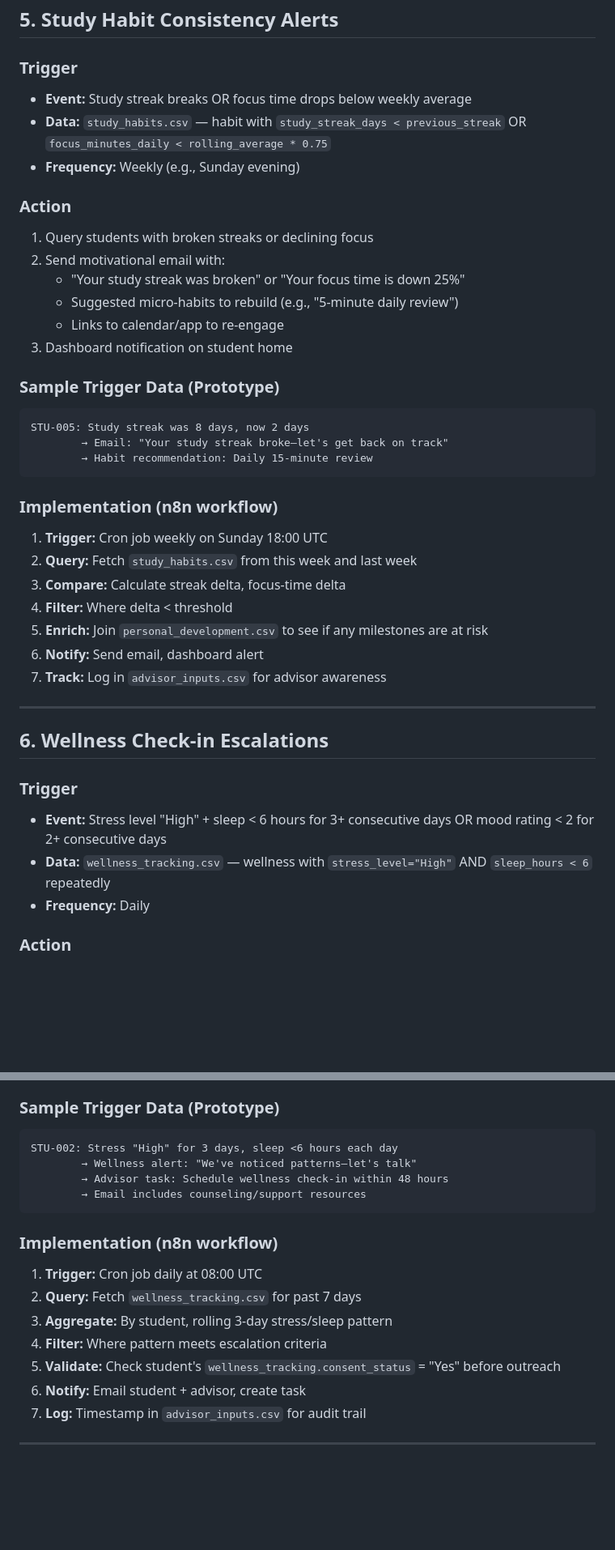
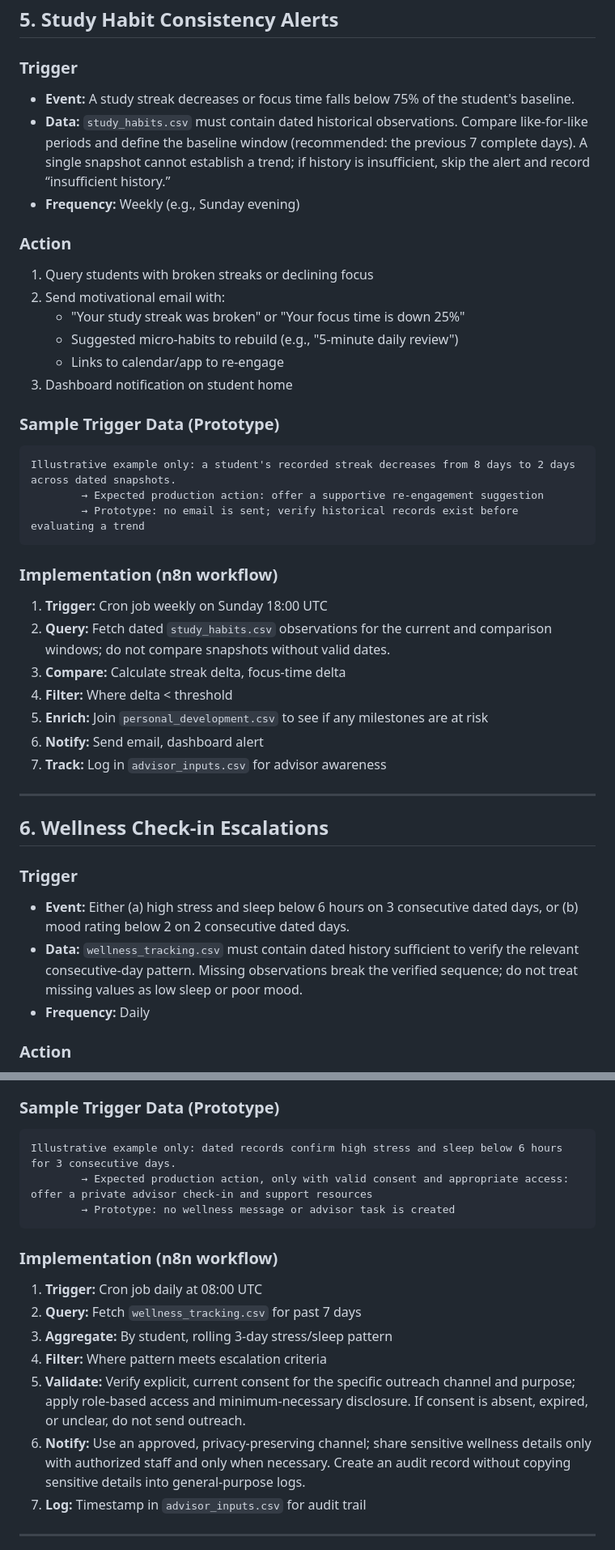
Before and after one commit to Indemmity/alcovia-product-analytics, a Markdown page: Alcovia_Project_Cursor/docs/AUTOMATION_WORKFLOWS.md, 2 parts joined by grey strips. Shown at 81% size. Drawn GitHub-style; blank space fills up the shorter version.

Commit message:
Fix automation workflow consistency and prototype claims

````diff
--- a/Alcovia_Project_Cursor/docs/AUTOMATION_WORKFLOWS.md
+++ b/Alcovia_Project_Cursor/docs/AUTOMATION_WORKFLOWS.md
@@ -146,8 +150,8 @@ STU-002 (CH-MATH-01, Stage 3): Practice score 65% (target ≥70%)
 ## 5. Study Habit Consistency Alerts
 
 ### Trigger
-- **Event:** Study streak breaks OR focus time drops below weekly average
-- **Data:** `study_habits.csv` — habit with `study_streak_days < previous_streak` OR `focus_minutes_daily < rolling_average * 0.75`
+- **Event:** A study streak decreases or focus time falls below 75% of the student's baseline.
+- **Data:** `study_habits.csv` must contain dated historical observations. Compare like-for-like periods and define the baseline window (recommended: the previous 7 complete days). A single snapshot cannot establish a trend; if history is insufficient, skip the alert and record “insufficient history.”
 - **Frequency:** Weekly (e.g., Sunday evening)
 
 ### Action
@@ -160,14 +164,14 @@ STU-002 (CH-MATH-01, Stage 3): Practice score 65% (target ≥70%)
 
 ### Sample Trigger Data (Prototype)
 ```
-STU-005: Study streak was 8 days, now 2 days
-        → Email: "Your study streak broke—let's get back on track"
-        → Habit recommendation: Daily 15-minute review
+Illustrative example only: a student's recorded streak decreases from 8 days to 2 days across dated snapshots.
+        → Expected production action: offer a supportive re-engagement suggestion
+        → Prototype: no email is sent; verify historical records exist before evaluating a trend
 ```
 
 ### Implementation (n8n workflow)
 1. **Trigger:** Cron job weekly on Sunday 18:00 UTC
-2. **Query:** Fetch `study_habits.csv` from this week and last week
+2. **Query:** Fetch dated `study_habits.csv` observations for the current and comparison windows; do not compare snapshots without valid dates.
 3. **Compare:** Calculate streak delta, focus-time delta
 4. **Filter:** Where delta < threshold
 5. **Enrich:** Join `personal_development.csv` to see if any milestones are at risk
@@ -179,8 +183,8 @@ STU-005: Study streak was 8 days, now 2 days
 ## 6. Wellness Check-in Escalations
 
 ### Trigger
-- **Event:** Stress level "High" + sleep < 6 hours for 3+ consecutive days OR mood rating < 2 for 2+ consecutive days
-- **Data:** `wellness_tracking.csv` — wellness with `stress_level="High"` AND `sleep_hours < 6` repeatedly
+- **Event:** Either (a) high stress and sleep below 6 hours on 3 consecutive dated days, or (b) mood rating below 2 on 2 consecutive dated days.
+- **Data:** `wellness_tracking.csv` must contain dated history sufficient to verify the relevant consecutive-day pattern. Missing observations break the verified sequence; do not treat missing values as low sleep or poor mood.
 - **Frequency:** Daily
 
 ### Action
@@ -194,10 +198,9 @@ STU-005: Study streak was 8 days, now 2 days
 
 ### Sample Trigger Data (Prototype)
 ```
-STU-002: Stress "High" for 3 days, sleep <6 hours each day
-        → Wellness alert: "We've noticed patterns—let's talk"
-        → Advisor task: Schedule wellness check-in within 48 hours
-        → Email includes counseling/support resources
+Illustrative example only: dated records confirm high stress and sleep below 6 hours for 3 consecutive days.
+        → Expected production action, only with valid consent and appropriate access: offer a private advisor check-in and support resources
+        → Prototype: no wellness message or advisor task is created
 ```
 
 ### Implementation (n8n workflow)
@@ -205,8 +208,8 @@ STU-002: Stress "High" for 3 days, sleep <6 hours each day
 2. **Query:** Fetch `wellness_tracking.csv` for past 7 days
 3. **Aggregate:** By student, rolling 3-day stress/sleep pattern
 4. **Filter:** Where pattern meets escalation criteria
-5. **Validate:** Check student's `wellness_tracking.consent_status` = "Yes" before outreach
-6. **Notify:** Email student + advisor, create task
+5. **Validate:** Verify explicit, current consent for the specific outreach channel and purpose; apply role-based access and minimum-necessary disclosure. If consent is absent, expired, or unclear, do not send outreach.
+6. **Notify:** Use an approved, privacy-preserving channel; share sensitive wellness details only with authorized staff and only when necessary. Create an audit record without copying sensitive details into general-purpose logs.
 7. **Log:** Timestamp in `advisor_inputs.csv` for audit trail
 
 ---
````
Also changed, not shown: other parts of Alcovia_Project_Cursor/docs/AUTOMATION_WORKFLOWS.md (+44 -33 lines).
